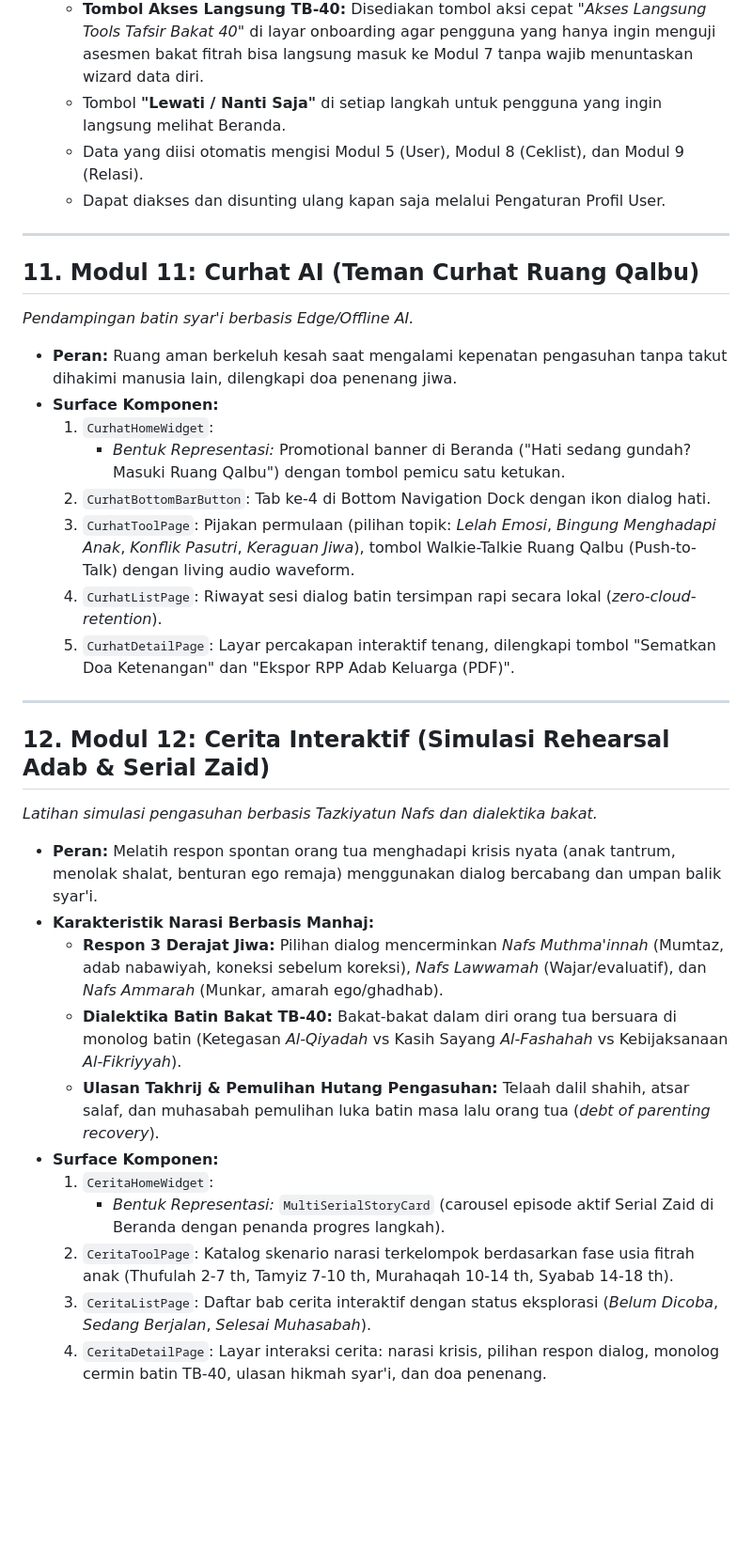
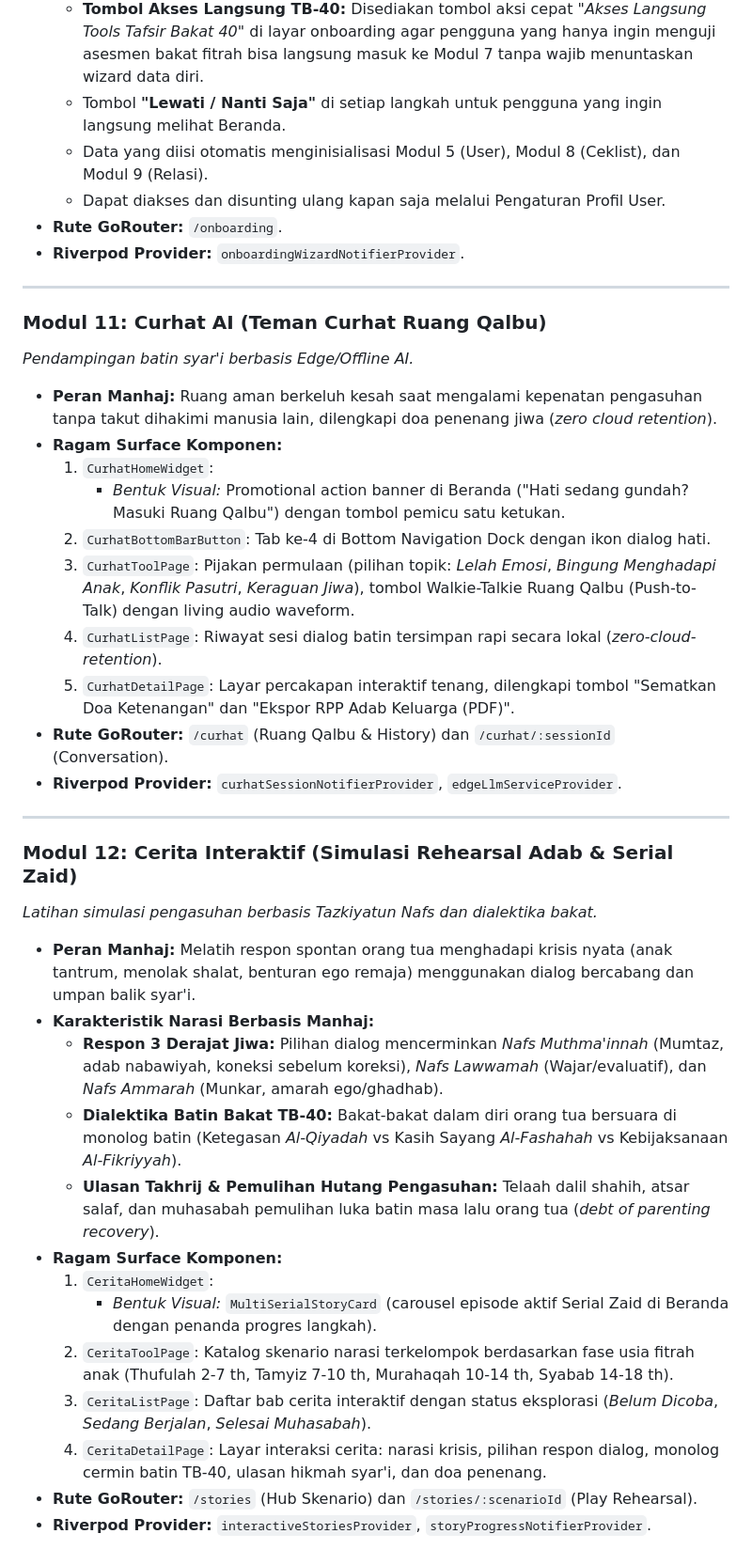
Before and after one commit to decaller/PKN-healing-mobile-app, a Markdown page: prototype/compile v2/MODULAR_MODULES_DECOMPOSITION.md, the part around one of its changes. Shown at 94% size. GitHub-like rendering; blank space fills up the shorter version.

```diff
--- a/prototype/compile v2/MODULAR_MODULES_DECOMPOSITION.md
+++ b/prototype/compile v2/MODULAR_MODULES_DECOMPOSITION.md
@@ -212,36 +251,42 @@
 - **Fitur Khusus Onboarding:**
   - **Tombol Akses Langsung TB-40:** Disediakan tombol aksi cepat *"Akses Langsung Tools Tafsir Bakat 40"* di layar onboarding agar pengguna yang hanya ingin menguji asesmen bakat fitrah bisa langsung masuk ke Modul 7 tanpa wajib menuntaskan wizard data diri.
   - Tombol **"Lewati / Nanti Saja"** di setiap langkah untuk pengguna yang ingin langsung melihat Beranda.
-  - Data yang diisi otomatis mengisi Modul 5 (User), Modul 8 (Ceklist), dan Modul 9 (Relasi).
+  - Data yang diisi otomatis menginisialisasi Modul 5 (User), Modul 8 (Ceklist), dan Modul 9 (Relasi).
   - Dapat diakses dan disunting ulang kapan saja melalui Pengaturan Profil User.
+- **Rute GoRouter:** `/onboarding`.
+- **Riverpod Provider:** `onboardingWizardNotifierProvider`.
 
 ---
 
-## 11. Modul 11: Curhat AI (Teman Curhat Ruang Qalbu)
+### Modul 11: Curhat AI (Teman Curhat Ruang Qalbu)
 *Pendampingan batin syar'i berbasis Edge/Offline AI.*
 
-- **Peran:** Ruang aman berkeluh kesah saat mengalami kepenatan pengasuhan tanpa takut dihakimi manusia lain, dilengkapi doa penenang jiwa.
-- **Surface Komponen:**
+- **Peran Manhaj:** Ruang aman berkeluh kesah saat mengalami kepenatan pengasuhan tanpa takut dihakimi manusia lain, dilengkapi doa penenang jiwa (*zero cloud retention*).
+- **Ragam Surface Komponen:**
   1. `CurhatHomeWidget`:
-     - *Bentuk Representasi:* Promotional banner di Beranda ("Hati sedang gundah? Masuki Ruang Qalbu") dengan tombol pemicu satu ketukan.
+     - *Bentuk Visual:* Promotional action banner di Beranda ("Hati sedang gundah? Masuki Ruang Qalbu") dengan tombol pemicu satu ketukan.
   2. `CurhatBottomBarButton`: Tab ke-4 di Bottom Navigation Dock dengan ikon dialog hati.
   3. `CurhatToolPage`: Pijakan permulaan (pilihan topik: *Lelah Emosi*, *Bingung Menghadapi Anak*, *Konflik Pasutri*, *Keraguan Jiwa*), tombol Walkie-Talkie Ruang Qalbu (Push-to-Talk) dengan living audio waveform.
   4. `CurhatListPage`: Riwayat sesi dialog batin tersimpan rapi secara lokal (*zero-cloud-retention*).
   5. `CurhatDetailPage`: Layar percakapan interaktif tenang, dilengkapi tombol "Sematkan Doa Ketenangan" dan "Ekspor RPP Adab Keluarga (PDF)".
+- **Rute GoRouter:** `/curhat` (Ruang Qalbu & History) dan `/curhat/:sessionId` (Conversation).
+- **Riverpod Provider:** `curhatSessionNotifierProvider`, `edgeLlmServiceProvider`.
 
 ---
 
-## 12. Modul 12: Cerita Interaktif (Simulasi Rehearsal Adab & Serial Zaid)
+### Modul 12: Cerita Interaktif (Simulasi Rehearsal Adab & Serial Zaid)
 *Latihan simulasi pengasuhan berbasis Tazkiyatun Nafs dan dialektika bakat.*
 
-- **Peran:** Melatih respon spontan orang tua menghadapi krisis nyata (anak tantrum, menolak shalat, benturan ego remaja) menggunakan dialog bercabang dan umpan balik syar'i.
+- **Peran Manhaj:** Melatih respon spontan orang tua menghadapi krisis nyata (anak tantrum, menolak shalat, benturan ego remaja) menggunakan dialog bercabang dan umpan balik syar'i.
 - **Karakteristik Narasi Berbasis Manhaj:**
   - **Respon 3 Derajat Jiwa:** Pilihan dialog mencerminkan *Nafs Muthma'innah* (Mumtaz, adab nabawiyah, koneksi sebelum koreksi), *Nafs Lawwamah* (Wajar/evaluatif), dan *Nafs Ammarah* (Munkar, amarah ego/ghadhab).
   - **Dialektika Batin Bakat TB-40:** Bakat-bakat dalam diri orang tua bersuara di monolog batin (Ketegasan *Al-Qiyadah* vs Kasih Sayang *Al-Fashahah* vs Kebijaksanaan *Al-Fikriyyah*).
   - **Ulasan Takhrij & Pemulihan Hutang Pengasuhan:** Telaah dalil shahih, atsar salaf, dan muhasabah pemulihan luka batin masa lalu orang tua (*debt of parenting recovery*).
-- **Surface Komponen:**
+- **Ragam Surface Komponen:**
   1. `CeritaHomeWidget`:
-     - *Bentuk Representasi:* `MultiSerialStoryCard` (carousel episode aktif Serial Zaid di Beranda dengan penanda progres langkah).
+     - *Bentuk Visual:* `MultiSerialStoryCard` (carousel episode aktif Serial Zaid di Beranda dengan penanda progres langkah).
   2. `CeritaToolPage`: Katalog skenario narasi terkelompok berdasarkan fase usia fitrah anak (Thufulah 2-7 th, Tamyiz 7-10 th, Murahaqah 10-14 th, Syabab 14-18 th).
   3. `CeritaListPage`: Daftar bab cerita interaktif dengan status eksplorasi (*Belum Dicoba*, *Sedang Berjalan*, *Selesai Muhasabah*).
   4. `CeritaDetailPage`: Layar interaksi cerita: narasi krisis, pilihan respon dialog, monolog cermin batin TB-40, ulasan hikmah syar'i, dan doa penenang.
+- **Rute GoRouter:** `/stories` (Hub Skenario) dan `/stories/:scenarioId` (Play Rehearsal).
+- **Riverpod Provider:** `interactiveStoriesProvider`, `storyProgressNotifierProvider`.
```
Also changed, not shown: other parts of prototype/compile v2/MODULAR_MODULES_DECOMPOSITION.md (+83 -44 lines).
